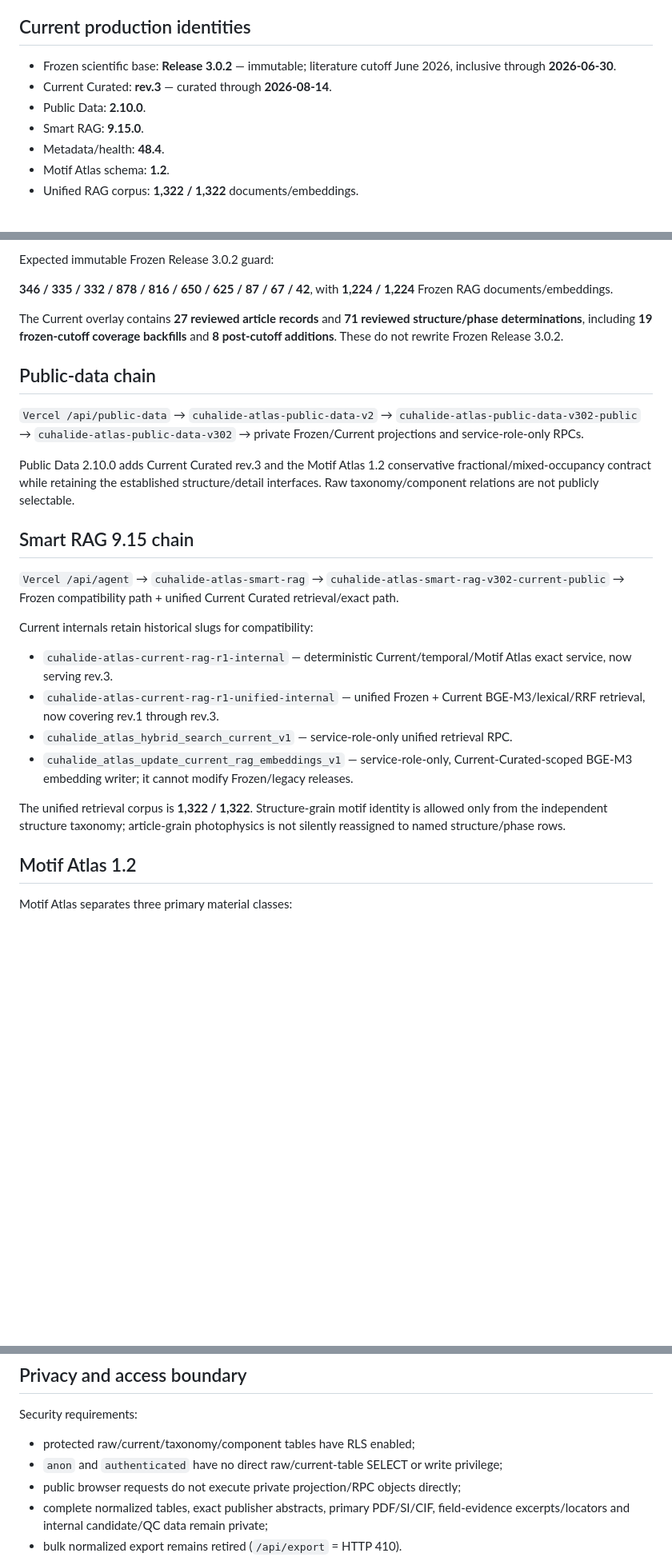
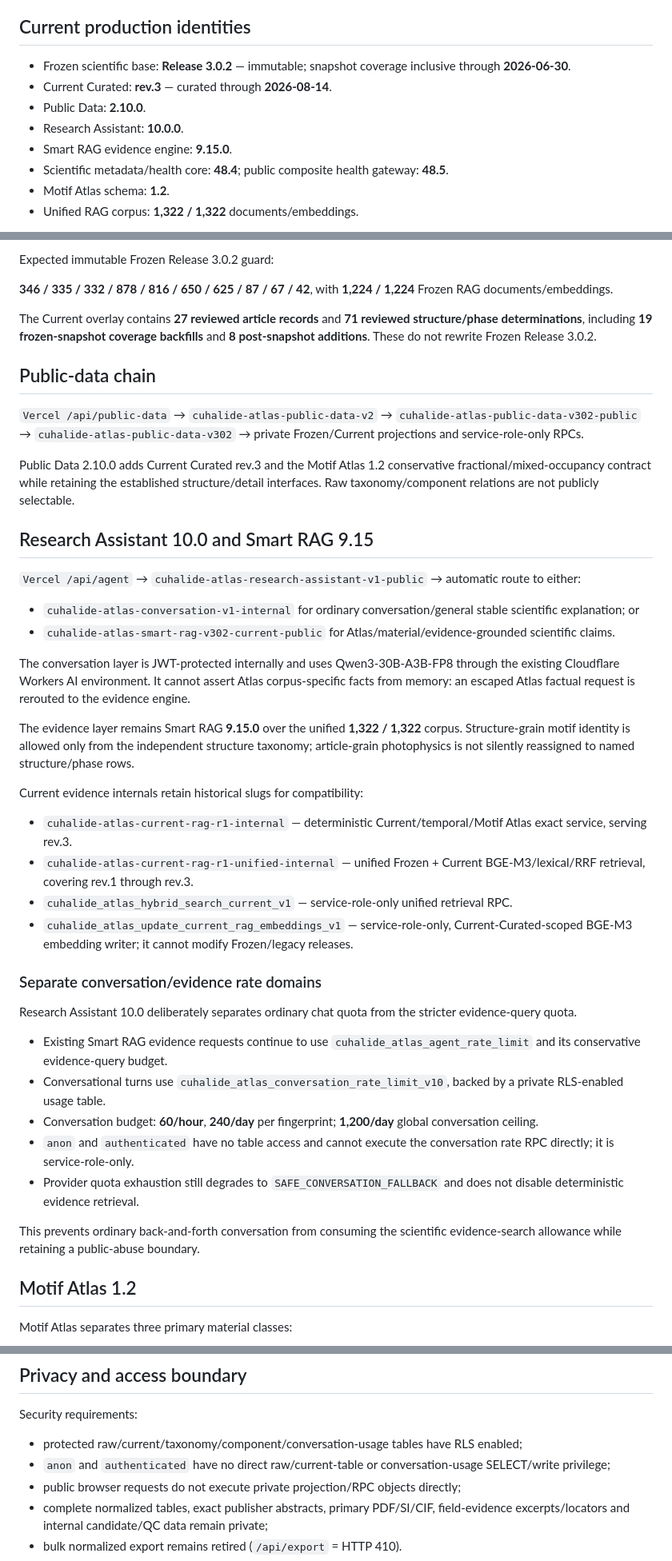
Before and after one commit to zion0321/CuHalide-Atlas, a Markdown page: supabase/README.md, 3 parts joined by grey strips. Shown at 80% size. Drawn GitHub-style; blank space fills up the shorter version.

Commit message:
Document separate Research Assistant conversation quota

```diff
--- a/supabase/README.md
+++ b/supabase/README.md
@@ -4,11 +4,12 @@ This directory versions the **public-safe Supabase runtime and database contract
 
 ## Current production identities
 
-- Frozen scientific base: **Release 3.0.2** — immutable; literature cutoff June 2026, inclusive through **2026-06-30**.
+- Frozen scientific base: **Release 3.0.2** — immutable; snapshot coverage inclusive through **2026-06-30**.
 - Current Curated: **rev.3** — curated through **2026-08-14**.
 - Public Data: **2.10.0**.
-- Smart RAG: **9.15.0**.
-- Metadata/health: **48.4**.
+- Research Assistant: **10.0.0**.
+- Smart RAG evidence engine: **9.15.0**.
+- Scientific metadata/health core: **48.4**; public composite health gateway: **48.5**.
 - Motif Atlas schema: **1.2**.
 - Unified RAG corpus: **1,322 / 1,322** documents/embeddings.
 
@@ -34,7 +35,7 @@ Expected immutable Frozen Release 3.0.2 guard:
 
 **346 / 335 / 332 / 878 / 816 / 650 / 625 / 87 / 67 / 42**, with **1,224 / 1,224** Frozen RAG documents/embeddings.
 
-The Current overlay contains **27 reviewed article records** and **71 reviewed structure/phase determinations**, including **19 frozen-cutoff coverage backfills** and **8 post-cutoff additions**. These do not rewrite Frozen Release 3.0.2.
+The Current overlay contains **27 reviewed article records** and **71 reviewed structure/phase determinations**, including **19 frozen-snapshot coverage backfills** and **8 post-snapshot additions**. These do not rewrite Frozen Release 3.0.2.
 
 ## Public-data chain
 
@@ -46,21 +47,37 @@ The Current overlay contains **27 reviewed article records** and **71 reviewed s
 
 Public Data 2.10.0 adds Current Curated rev.3 and the Motif Atlas 1.2 conservative fractional/mixed-occupancy contract while retaining the established structure/detail interfaces. Raw taxonomy/component relations are not publicly selectable.
 
-## Smart RAG 9.15 chain
+## Research Assistant 10.0 and Smart RAG 9.15
 
 `Vercel /api/agent`
-→ `cuhalide-atlas-smart-rag`
-→ `cuhalide-atlas-smart-rag-v302-current-public`
-→ Frozen compatibility path + unified Current Curated retrieval/exact path.
+→ `cuhalide-atlas-research-assistant-v1-public`
+→ automatic route to either:
 
-Current internals retain historical slugs for compatibility:
+- `cuhalide-atlas-conversation-v1-internal` for ordinary conversation/general stable scientific explanation; or
+- `cuhalide-atlas-smart-rag-v302-current-public` for Atlas/material/evidence-grounded scientific claims.
 
-- `cuhalide-atlas-current-rag-r1-internal` — deterministic Current/temporal/Motif Atlas exact service, now serving rev.3.
-- `cuhalide-atlas-current-rag-r1-unified-internal` — unified Frozen + Current BGE-M3/lexical/RRF retrieval, now covering rev.1 through rev.3.
+The conversation layer is JWT-protected internally and uses Qwen3-30B-A3B-FP8 through the existing Cloudflare Workers AI environment. It cannot assert Atlas corpus-specific facts from memory: an escaped Atlas factual request is rerouted to the evidence engine.
+
+The evidence layer remains Smart RAG **9.15.0** over the unified **1,322 / 1,322** corpus. Structure-grain motif identity is allowed only from the independent structure taxonomy; article-grain photophysics is not silently reassigned to named structure/phase rows.
+
+Current evidence internals retain historical slugs for compatibility:
+
+- `cuhalide-atlas-current-rag-r1-internal` — deterministic Current/temporal/Motif Atlas exact service, serving rev.3.
+- `cuhalide-atlas-current-rag-r1-unified-internal` — unified Frozen + Current BGE-M3/lexical/RRF retrieval, covering rev.1 through rev.3.
 - `cuhalide_atlas_hybrid_search_current_v1` — service-role-only unified retrieval RPC.
 - `cuhalide_atlas_update_current_rag_embeddings_v1` — service-role-only, Current-Curated-scoped BGE-M3 embedding writer; it cannot modify Frozen/legacy releases.
 
-The unified retrieval corpus is **1,322 / 1,322**. Structure-grain motif identity is allowed only from the independent structure taxonomy; article-grain photophysics is not silently reassigned to named structure/phase rows.
+### Separate conversation/evidence rate domains
+
+Research Assistant 10.0 deliberately separates ordinary chat quota from the stricter evidence-query quota.
+
+- Existing Smart RAG evidence requests continue to use `cuhalide_atlas_agent_rate_limit` and its conservative evidence-query budget.
+- Conversational turns use `cuhalide_atlas_conversation_rate_limit_v10`, backed by a private RLS-enabled usage table.
+- Conversation budget: **60/hour**, **240/day** per fingerprint; **1,200/day** global conversation ceiling.
+- `anon` and `authenticated` have no table access and cannot execute the conversation rate RPC directly; it is service-role-only.
+- Provider quota exhaustion still degrades to `SAFE_CONVERSATION_FALLBACK` and does not disable deterministic evidence retrieval.
+
+This prevents ordinary back-and-forth conversation from consuming the scientific evidence-search allowance while retaining a public-abuse boundary.
 
 ## Motif Atlas 1.2
 
@@ -80,8 +97,8 @@ Schema 1.2 adds a strict conservative rule: **fractional or mixed-occupancy Cu/h
 
 Security requirements:
 
-- protected raw/current/taxonomy/component tables have RLS enabled;
-- `anon` and `authenticated` have no direct raw/current-table SELECT or write privilege;
+- protected raw/current/taxonomy/component/conversation-usage tables have RLS enabled;
+- `anon` and `authenticated` have no direct raw/current-table or conversation-usage SELECT/write privilege;
 - public browser requests do not execute private projection/RPC objects directly;
 - complete normalized tables, exact publisher abstracts, primary PDF/SI/CIF, field-evidence excerpts/locators and internal candidate/QC data remain private;
 - bulk normalized export remains retired (`/api/export` = HTTP 410).
```
Also changed, not shown: other parts of supabase/README.md (+5 -4 lines).
